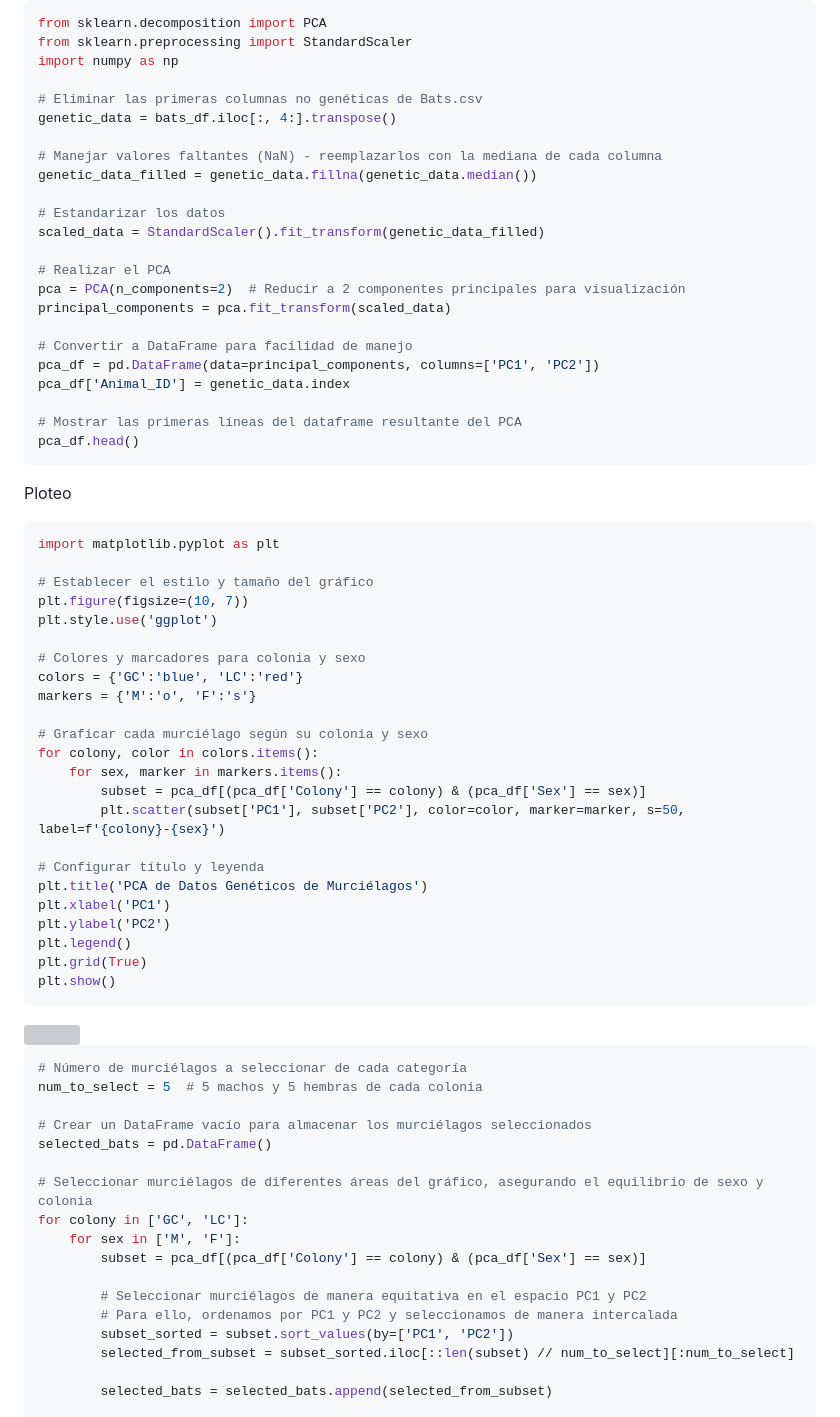
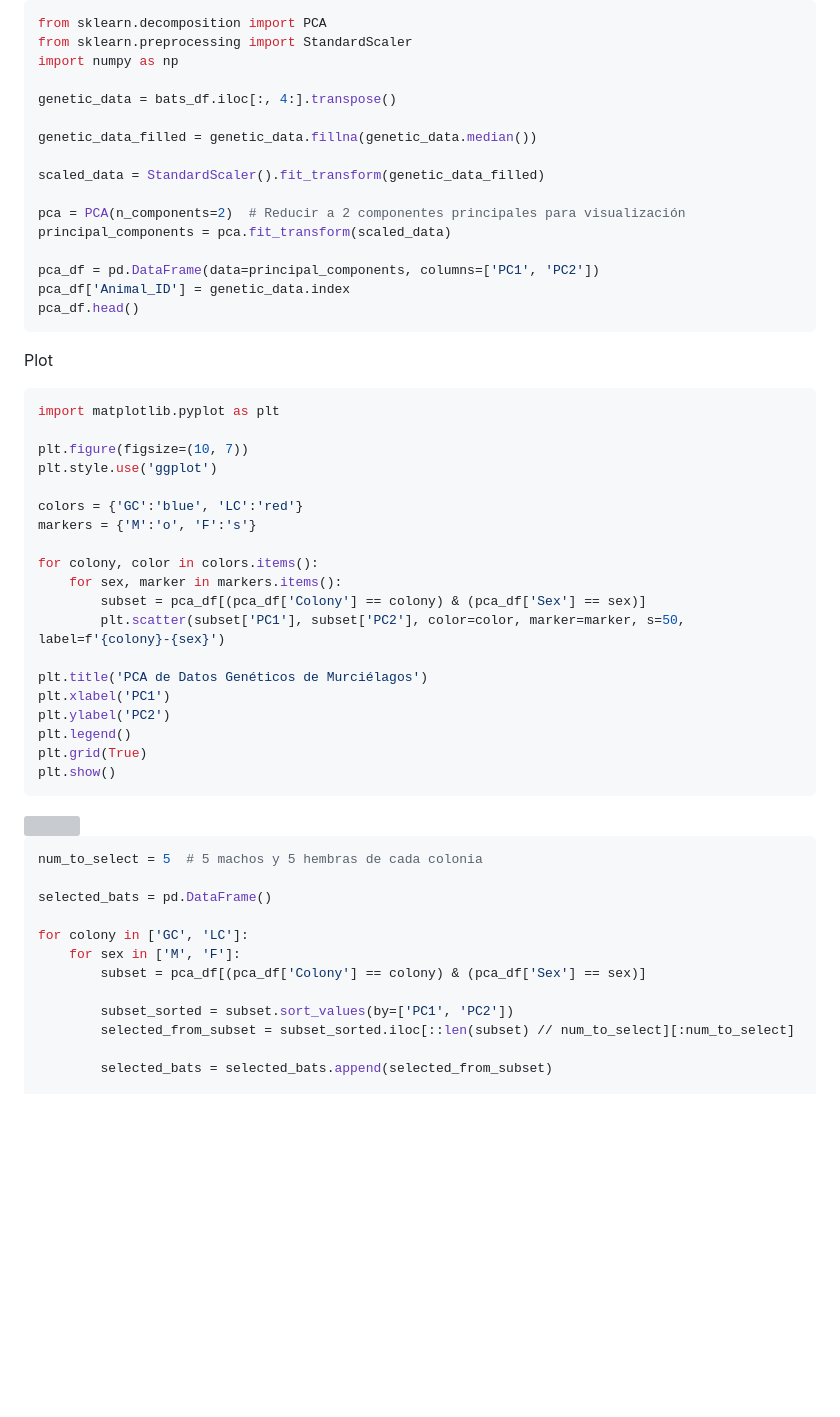
Before and after one commit to MarsicoFL/Bats, a Markdown page: BatNotes/Bats_List_selection.md, the part around one of its changes. Rendered like a GitHub page; blank space fills up the shorter version; grey boxes are pictures that could not be loaded.

````diff
--- a/BatNotes/Bats_List_selection.md
+++ b/BatNotes/Bats_List_selection.md
@@ -13,47 +13,36 @@ from sklearn.decomposition import PCA
 from sklearn.preprocessing import StandardScaler
 import numpy as np
 
-# Eliminar las primeras columnas no genéticas de Bats.csv
 genetic_data = bats_df.iloc[:, 4:].transpose()
 
-# Manejar valores faltantes (NaN) - reemplazarlos con la mediana de cada columna
 genetic_data_filled = genetic_data.fillna(genetic_data.median())
 
-# Estandarizar los datos
 scaled_data = StandardScaler().fit_transform(genetic_data_filled)
 
-# Realizar el PCA
 pca = PCA(n_components=2)  # Reducir a 2 componentes principales para visualización
 principal_components = pca.fit_transform(scaled_data)
 
-# Convertir a DataFrame para facilidad de manejo
 pca_df = pd.DataFrame(data=principal_components, columns=['PC1', 'PC2'])
 pca_df['Animal_ID'] = genetic_data.index
-
-# Mostrar las primeras líneas del dataframe resultante del PCA
 pca_df.head()
 ```
 
-Ploteo
+Plot
 
 ```python
 import matplotlib.pyplot as plt
 
-# Establecer el estilo y tamaño del gráfico
 plt.figure(figsize=(10, 7))
 plt.style.use('ggplot')
 
-# Colores y marcadores para colonia y sexo
 colors = {'GC':'blue', 'LC':'red'}
 markers = {'M':'o', 'F':'s'}
 
-# Graficar cada murciélago según su colonia y sexo
 for colony, color in colors.items():
     for sex, marker in markers.items():
         subset = pca_df[(pca_df['Colony'] == colony) & (pca_df['Sex'] == sex)]
         plt.scatter(subset['PC1'], subset['PC2'], color=color, marker=marker, s=50, label=f'{colony}-{sex}')
 
-# Configurar título y leyenda
 plt.title('PCA de Datos Genéticos de Murciélagos')
 plt.xlabel('PC1')
 plt.ylabel('PC2')
@@ -65,19 +54,14 @@ plt.show()
 <img src="https://github.com/MarsicoFL/batPed/assets/55600771/5072c38c-96ef-4173-b36c-f606f1b6e376" width="80%">
 
 ```python
-# Número de murciélagos a seleccionar de cada categoría
 num_to_select = 5  # 5 machos y 5 hembras de cada colonia
 
-# Crear un DataFrame vacío para almacenar los murciélagos seleccionados
 selected_bats = pd.DataFrame()
 
-# Seleccionar murciélagos de diferentes áreas del gráfico, asegurando el equilibrio de sexo y colonia
 for colony in ['GC', 'LC']:
     for sex in ['M', 'F']:
         subset = pca_df[(pca_df['Colony'] == colony) & (pca_df['Sex'] == sex)]
 
-        # Seleccionar murciélagos de manera equitativa en el espacio PC1 y PC2
-        # Para ello, ordenamos por PC1 y PC2 y seleccionamos de manera intercalada
         subset_sorted = subset.sort_values(by=['PC1', 'PC2'])
         selected_from_subset = subset_sorted.iloc[::len(subset) // num_to_select][:num_to_select]
 
````
Also changed, not shown: other parts of BatNotes/Bats_List_selection.md (+5 -9 lines).
